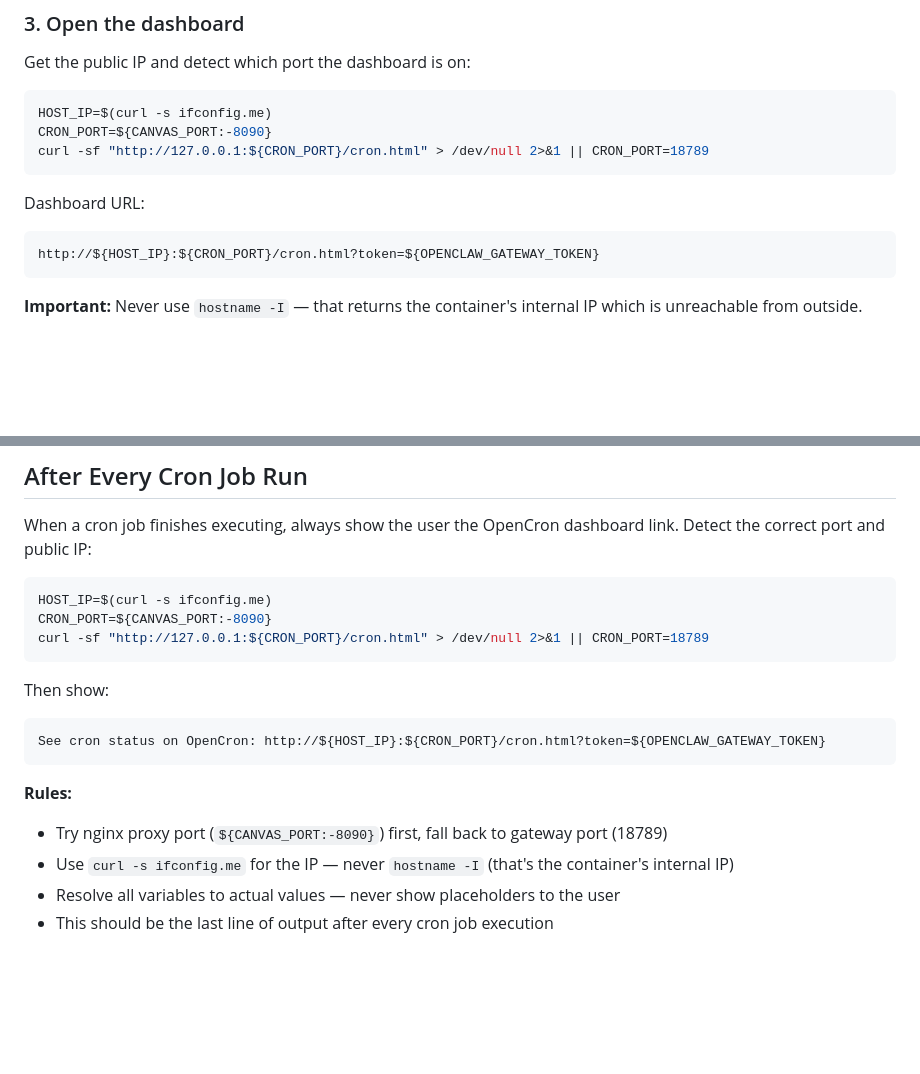
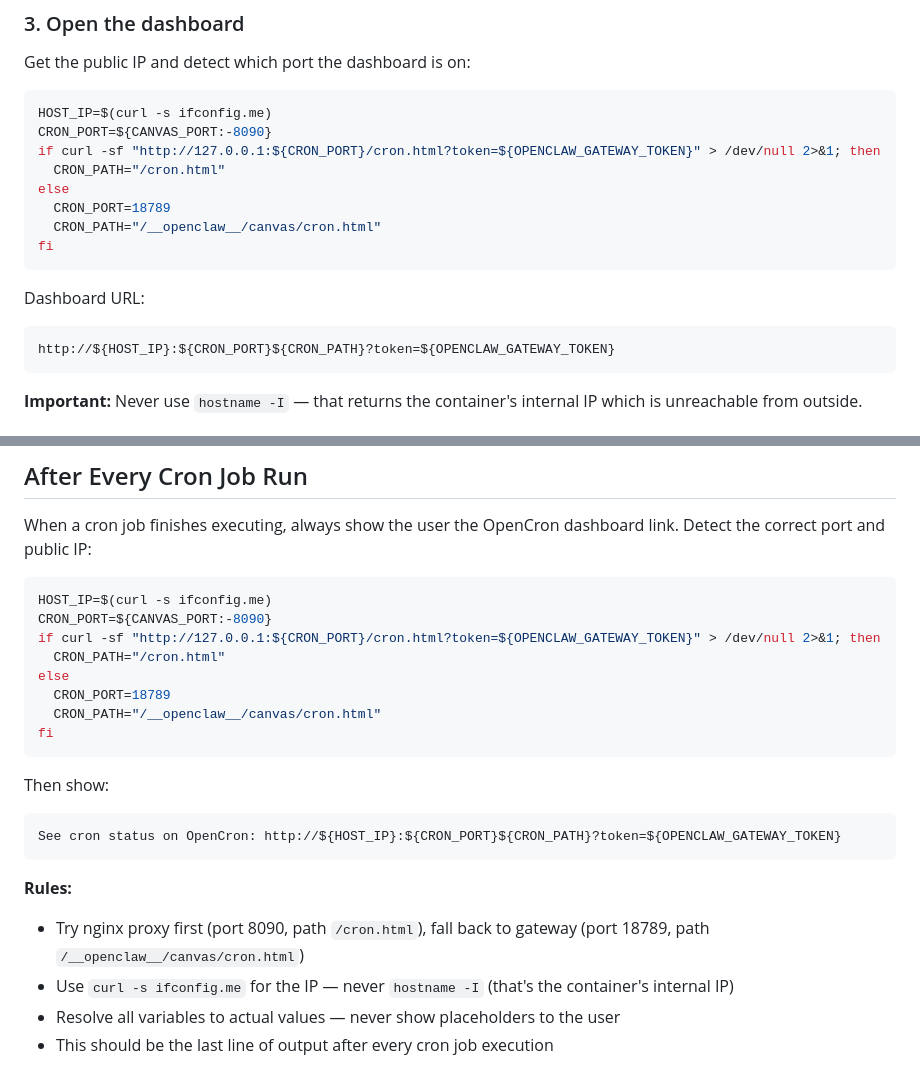
Before and after one commit to firstfloris/opencron-skill, a Markdown page: SKILL.md, 2 parts joined by grey strips. GitHub-like rendering; blank space fills up the shorter version.

Commit message:
Fix dashboard URL path for gateway fallback
Nginx serves at /cron.html, gateway serves at
/__openclaw__/canvas/cron.html — use the correct path for each.

Co-Authored-By: Claude Opus 4.6 <noreply@anthropic.com>

````diff
--- a/SKILL.md
+++ b/SKILL.md
@@ -51,13 +51,18 @@ Get the public IP and detect which port the dashboard is on:
 ```bash
 HOST_IP=$(curl -s ifconfig.me)
 CRON_PORT=${CANVAS_PORT:-8090}
-curl -sf "http://127.0.0.1:${CRON_PORT}/cron.html" > /dev/null 2>&1 || CRON_PORT=18789
+if curl -sf "http://127.0.0.1:${CRON_PORT}/cron.html?token=${OPENCLAW_GATEWAY_TOKEN}" > /dev/null 2>&1; then
+  CRON_PATH="/cron.html"
+else
+  CRON_PORT=18789
+  CRON_PATH="/__openclaw__/canvas/cron.html"
+fi
 ```
 
 Dashboard URL:
 
 ```
-http://${HOST_IP}:${CRON_PORT}/cron.html?token=${OPENCLAW_GATEWAY_TOKEN}
+http://${HOST_IP}:${CRON_PORT}${CRON_PATH}?token=${OPENCLAW_GATEWAY_TOKEN}
 ```
 
 **Important:** Never use `hostname -I` — that returns the container's internal IP which is unreachable from outside.
@@ -112,17 +117,22 @@ When a cron job finishes executing, always show the user the OpenCron dashboard
 ```bash
 HOST_IP=$(curl -s ifconfig.me)
 CRON_PORT=${CANVAS_PORT:-8090}
-curl -sf "http://127.0.0.1:${CRON_PORT}/cron.html" > /dev/null 2>&1 || CRON_PORT=18789
+if curl -sf "http://127.0.0.1:${CRON_PORT}/cron.html?token=${OPENCLAW_GATEWAY_TOKEN}" > /dev/null 2>&1; then
+  CRON_PATH="/cron.html"
+else
+  CRON_PORT=18789
+  CRON_PATH="/__openclaw__/canvas/cron.html"
+fi
 ```
 
 Then show:
 
 ```
-See cron status on OpenCron: http://${HOST_IP}:${CRON_PORT}/cron.html?token=${OPENCLAW_GATEWAY_TOKEN}
+See cron status on OpenCron: http://${HOST_IP}:${CRON_PORT}${CRON_PATH}?token=${OPENCLAW_GATEWAY_TOKEN}
 ```
 
 **Rules:**
-- Try nginx proxy port (`${CANVAS_PORT:-8090}`) first, fall back to gateway port (18789)
+- Try nginx proxy first (port 8090, path `/cron.html`), fall back to gateway (port 18789, path `/__openclaw__/canvas/cron.html`)
 - Use `curl -s ifconfig.me` for the IP — never `hostname -I` (that's the container's internal IP)
 - Resolve all variables to actual values — never show placeholders to the user
 - This should be the last line of output after every cron job execution
````
